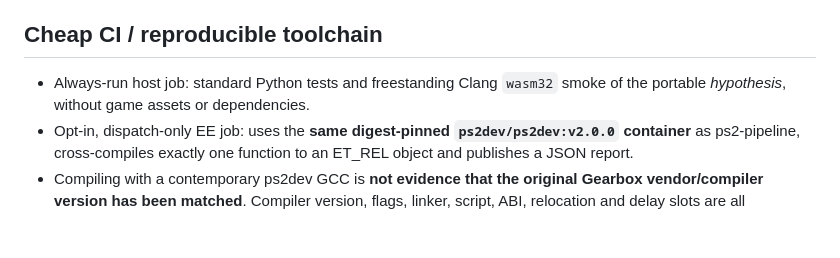
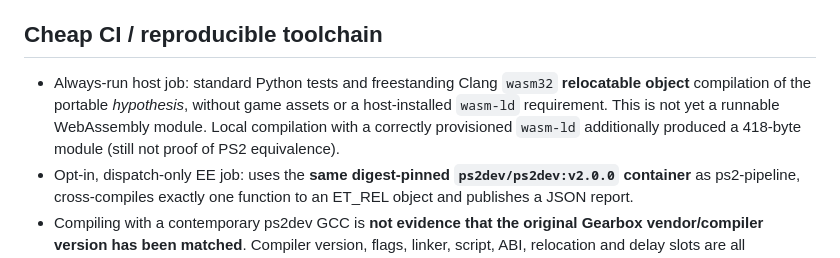
Before and after one commit to jonnypaes/hl1-ps2-gui-sdk, a Markdown page: research/BYTE_MATCHING.md, the part around the change. Rendered like a GitHub page; blank space fills up the shorter version.

Commit message:
ci(re): test freestanding WASM object without requiring preinstalled wasm linker

```diff
--- a/research/BYTE_MATCHING.md
+++ b/research/BYTE_MATCHING.md
@@ -79,7 +79,10 @@ hypothesis to match.
 ## Cheap CI / reproducible toolchain
 
 - Always-run host job: standard Python tests and freestanding Clang `wasm32`
-  smoke of the portable *hypothesis*, without game assets or dependencies.
+  **relocatable object** compilation of the portable *hypothesis*, without game
+  assets or a host-installed `wasm-ld` requirement. This is not yet a runnable
+  WebAssembly module. Local compilation with a correctly provisioned `wasm-ld`
+  additionally produced a 418-byte module (still not proof of PS2 equivalence).
 - Opt-in, dispatch-only EE job: uses the **same digest-pinned
   `ps2dev/ps2dev:v2.0.0` container** as ps2-pipeline, cross-compiles
   exactly one function to an ET_REL object and publishes a JSON report.
```
